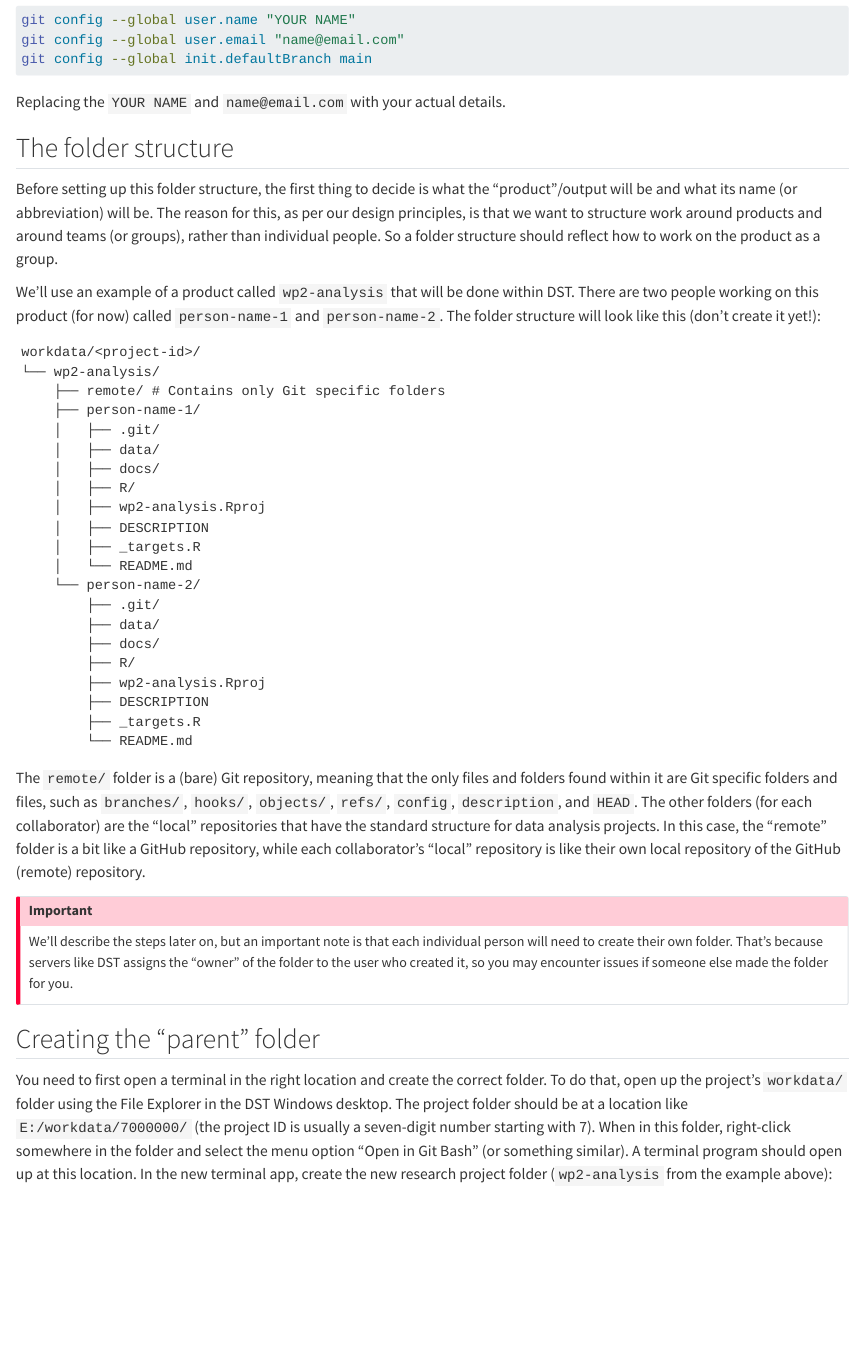
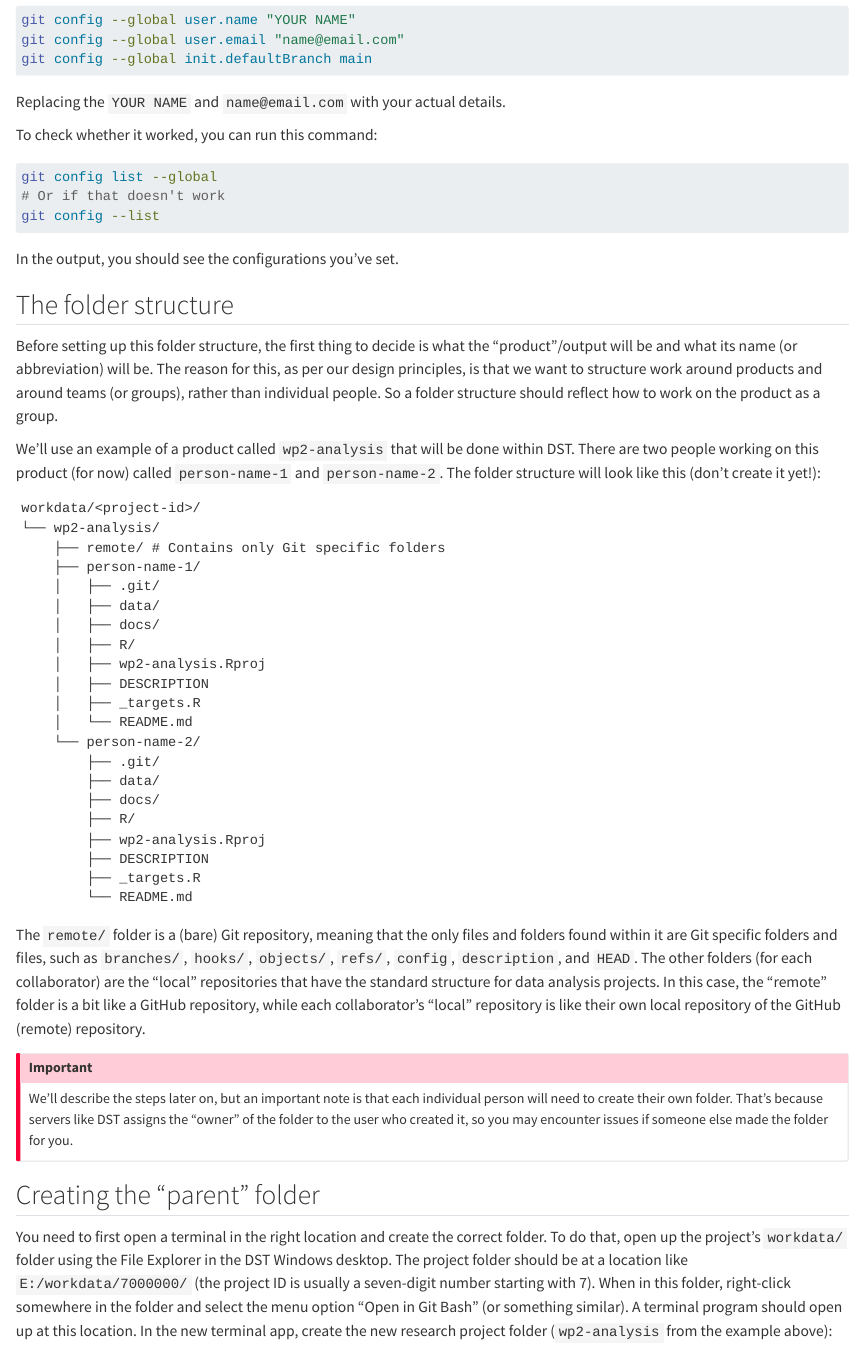
Before and after one commit to dp-next/guide, a Quarto document (docs/getting-started/dst.qmd): the page in a window 1100 px wide, from 380 px down. Rendered offline with R 4.5, knitr and Pandoc in place of Quarto, with nearby package versions; drawn as R Markdown's standard HTML page in place of the format the file asks for.

Commit message:
refactor: ♻️ add code to check Git config (#35)
Co-authored-by: Signe Kirk Brødbæk <40836345+signekb@users.noreply.github.com>
Co-authored-by: pre-commit-ci[bot] <66853113+pre-commit-ci[bot]@users.noreply.github.com>

````diff
--- a/docs/getting-started/dst.qmd
+++ b/docs/getting-started/dst.qmd
@@ -25,6 +25,16 @@
 ```
 
 Replacing the `YOUR NAME` and `name@email.com` with your actual details.
+
+To check whether it worked, you can run this command:
+
+```bash {filename="Terminal"}
+git config list --global
+# Or if that doesn't work
+git config --list
+```
+
+In the output, you should see the configurations you've set.
 
 ## The folder structure
 
````
